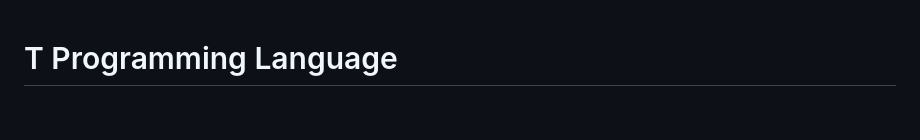
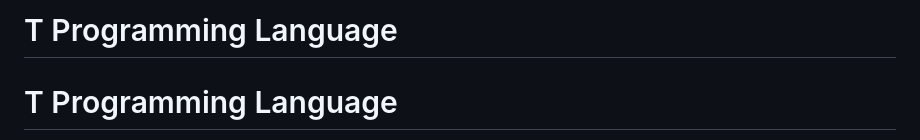
Before and after one commit to b-rodrigues/tlang, a Markdown page: README.md, the part around one of its changes. GitHub-like rendering; blank space fills up the shorter version.

```diff
--- a/README.md
+++ b/README.md
@@ -1,3 +1,5 @@
+# T Programming Language
+
 # T Programming Language
 
 [![License: EUPL v1.2](https://img.shields.io/badge/License-EUPL%20v1.2-blue.svg)](LICENSE)
```
Also changed, not shown: other parts of README.md (+4 -0 lines).
